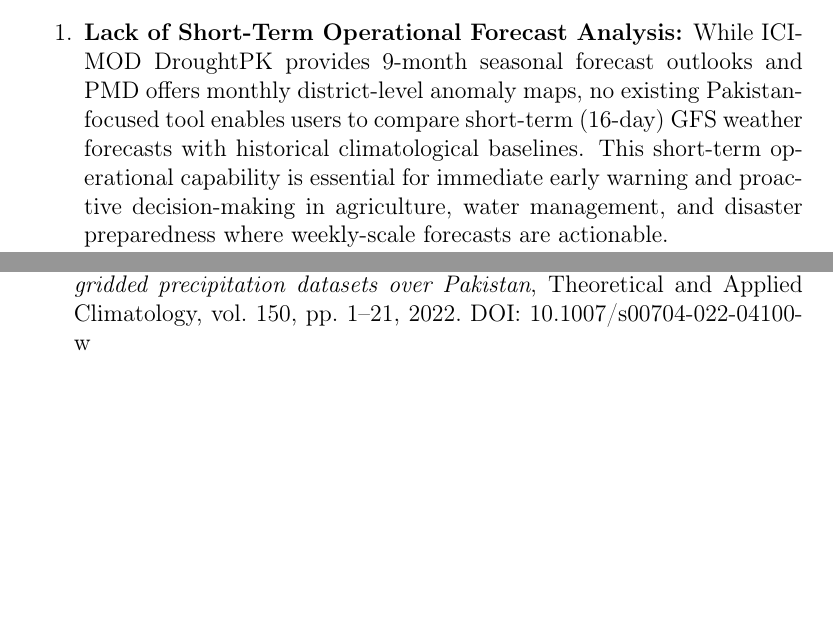
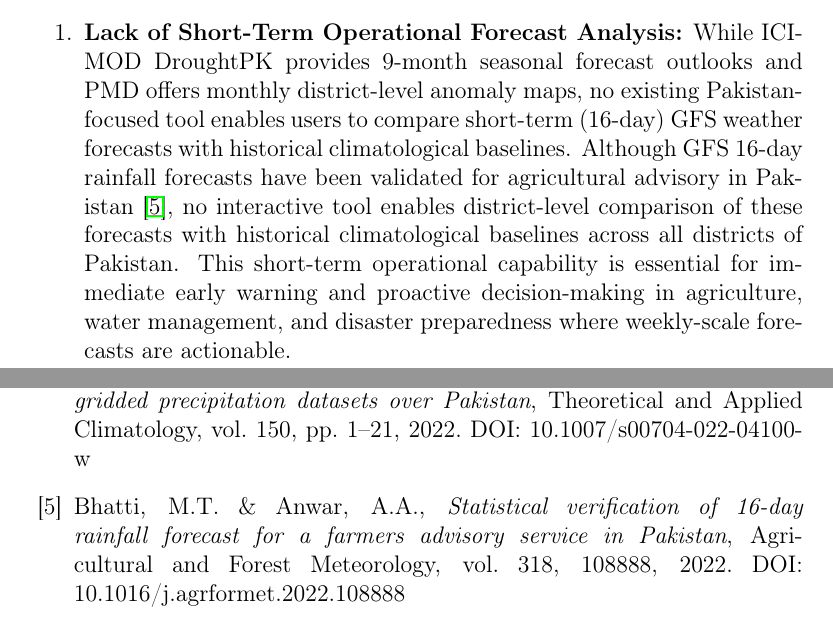
Before and after one commit to Ghulam-Mustafa08291/GIS-Summer-Research, a LaTeX paper (paper.tex): two parts of pages 7 and 19 of 19, joined at a grey line, cut so that both start at the same text, the shorter picture padded with empty space. Compiled offline with pdfLaTeX.

Commit message:
looked at one more paper

```diff
--- a/paper.tex
+++ b/paper.tex
@@ -80,7 +80,7 @@ The \textbf{NDMA Disaster Alert} mobile application developed by Pakistan's Nati
 The review of existing tools reveals critical gaps in the availability of accessible, district-level climate anomaly analysis for Pakistan:
 
 \begin{enumerate}
-    \item \textbf{Lack of Short-Term Operational Forecast Analysis:} While ICIMOD DroughtPK provides 9-month seasonal forecast outlooks and PMD offers monthly district-level anomaly maps, no existing Pakistan-focused tool enables users to compare short-term (16-day) GFS weather forecasts with historical climatological baselines. This short-term operational capability is essential for immediate early warning and proactive decision-making in agriculture, water management, and disaster preparedness where weekly-scale forecasts are actionable.
+    \item \textbf{Lack of Short-Term Operational Forecast Analysis:} While ICIMOD DroughtPK provides 9-month seasonal forecast outlooks and PMD offers monthly district-level anomaly maps, no existing Pakistan-focused tool enables users to compare short-term (16-day) GFS weather forecasts with historical climatological baselines. Although GFS 16-day rainfall forecasts have been validated for agricultural advisory in Pakistan \cite{bhatti2022gfs}, no interactive tool enables district-level comparison of these forecasts with historical climatological baselines across all districts of Pakistan. This short-term operational capability is essential for immediate early warning and proactive decision-making in agriculture, water management, and disaster preparedness where weekly-scale forecasts are actionable.
 
     \item \textbf{No Cumulative Risk Assessment:} Existing tools analyze historical conditions or forecast data in isolation. No tool provides a cumulative anomaly score that combines recent observed deviations with anticipated forecast anomalies to assess ongoing and emerging climate risk, which is a critical need for understanding persistent or developing hazardous conditions.
 
@@ -303,6 +303,14 @@ Users can click on any district to view a breakdown showing the past months' ano
   2022.
   DOI: 10.1007/s00704-022-04100-w
 
+\bibitem{bhatti2022gfs}
+  Bhatti, M.T. \& Anwar, A.A.,
+  \textit{Statistical verification of 16-day rainfall forecast for a farmers advisory service in Pakistan},
+  Agricultural and Forest Meteorology,
+  vol. 318, 108888,
+  2022.
+  DOI: 10.1016/j.agrformet.2022.108888
+
 \end{thebibliography}
 
 \end{document}
```
Also changed, not shown: paper.tex (2 more changed lines).
